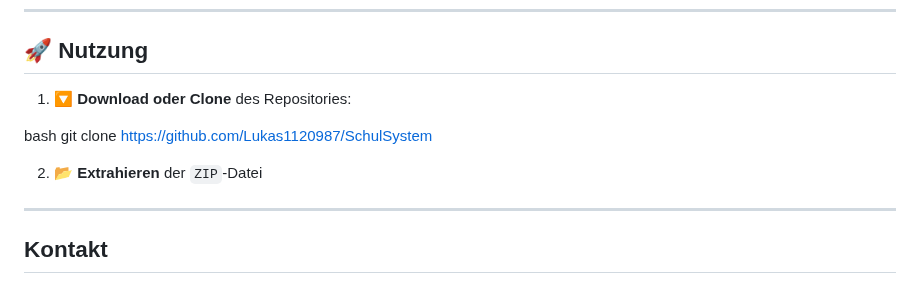
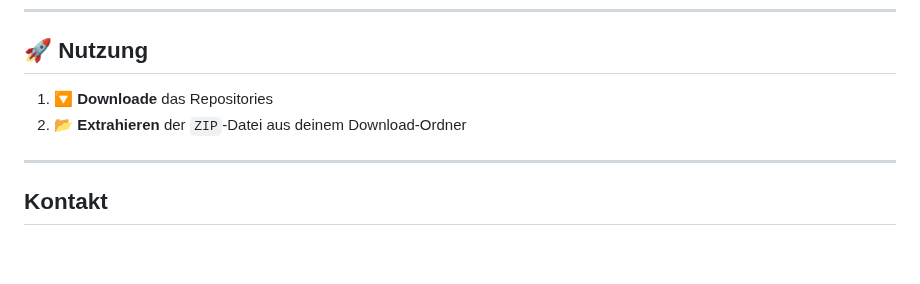
Before and after one commit to Lukas1120987/Schul-System, a Markdown page: README.md, the part around the change. GitHub-like rendering; blank space fills up the shorter version.

```diff
--- a/README.md
+++ b/README.md
@@ -66,12 +66,8 @@ Hier kannst du deinen Benutzernamen ändern, dein Passwort anpassen, Feedback ge
 ---
 ## 🚀 Nutzung
 
-1. 🔽 **Download oder Clone** des Repositories:
-
-bash
-   git clone https://github.com/Lukas1120987/SchulSystem
-
-2. 📂 **Extrahieren** der `ZIP`-Datei
+1. 🔽 **Downloade** das Repositories
+2. 📂 **Extrahieren** der `ZIP`-Datei aus deinem Download-Ordner
 
 ---
 ## Kontakt
```
